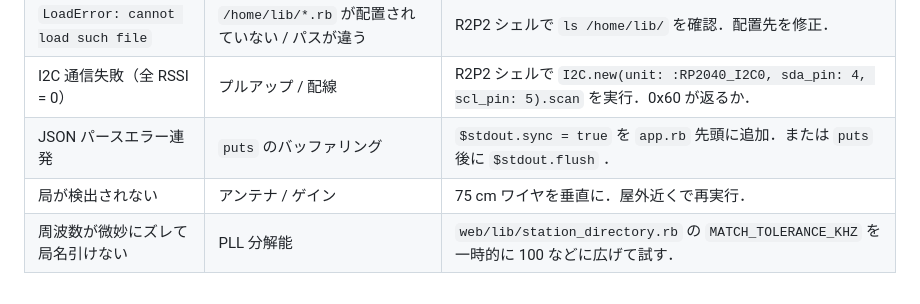
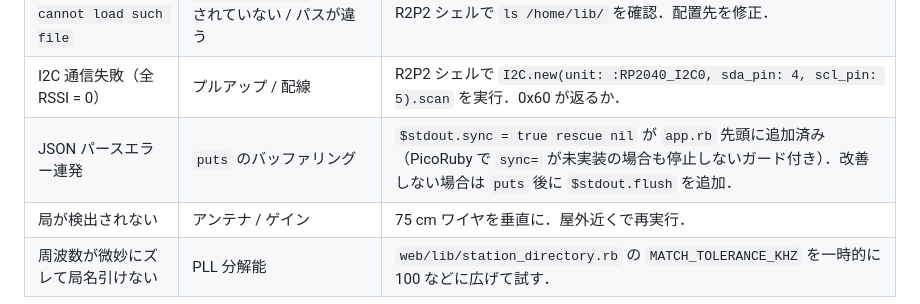
Before and after one commit to tomio2480/picoruby-tea5767, a Markdown page: docs/notes/2026-04-24-v0.1-handoff.md, the part around the change. Rendered like a GitHub page.

```diff
--- a/docs/notes/2026-04-24-v0.1-handoff.md
+++ b/docs/notes/2026-04-24-v0.1-handoff.md
@@ -155,7 +155,7 @@ ruby -run -e httpd -- . -p 8000
 | ポート選択に Pico が出ない | USB CDC が無効 / 別のドライバが占有 | R2P2 のビルドを確認．他の仮想 COM ツールを閉じる． |
 | `LoadError: cannot load such file` | `/home/lib/*.rb` が配置されていない / パスが違う | R2P2 シェルで `ls /home/lib/` を確認．配置先を修正． |
 | I2C 通信失敗（全 RSSI = 0） | プルアップ / 配線 | R2P2 シェルで `I2C.new(unit: :RP2040_I2C0, sda_pin: 4, scl_pin: 5).scan` を実行．0x60 が返るか． |
-| JSON パースエラー連発 | `puts` のバッファリング | `$stdout.sync = true` を `app.rb` 先頭に追加．または `puts` 後に `$stdout.flush` ． |
+| JSON パースエラー連発 | `puts` のバッファリング | `$stdout.sync = true rescue nil` が `app.rb` 先頭に追加済み（PicoRuby で `sync=` が未実装の場合も停止しないガード付き）．改善しない場合は `puts` 後に `$stdout.flush` を追加． |
 | 局が検出されない | アンテナ / ゲイン | 75 cm ワイヤを垂直に．屋外近くで再実行． |
 | 周波数が微妙にズレて局名引けない | PLL 分解能 | `web/lib/station_directory.rb` の `MATCH_TOLERANCE_KHZ` を一時的に 100 などに広げて試す． |
 
```
Also changed, not shown: docs/notes/2026-04-29-review-context-and-textlint-tips.md (+4 -0 lines), picoruby-tea5767-plan/README.md (+10 -6 lines).
